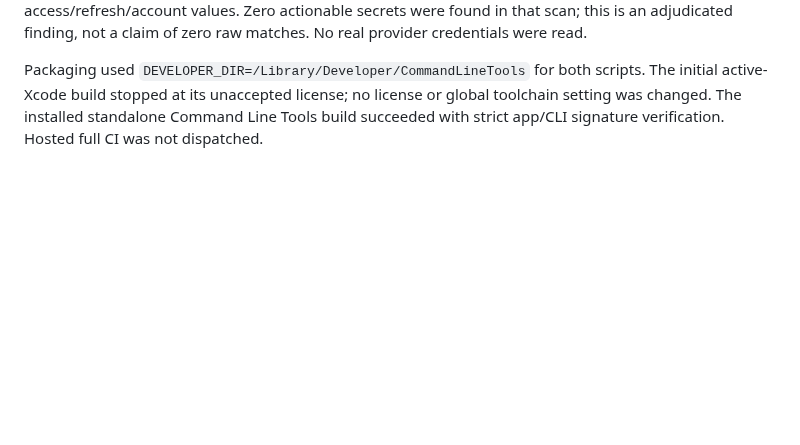
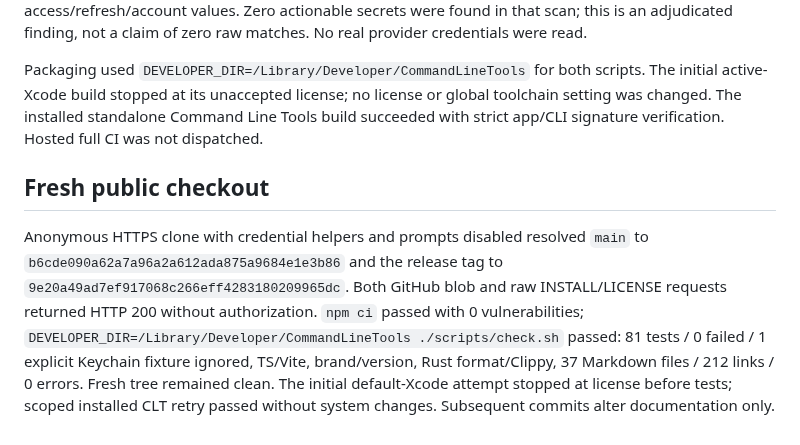
Before and after one commit to passioncode-ai/fabric-switchboard, a Markdown page: docs/evidence/release-0.3.1.md, the part around the change. GitHub-like rendering; blank space fills up the shorter version.

Commit message:
docs: verify anonymous fresh checkout and full source gate

```diff
--- a/docs/evidence/release-0.3.1.md
+++ b/docs/evidence/release-0.3.1.md
@@ -41,3 +41,7 @@ The repository and release are public; both archives, their build receipts and S
 Before opening repository visibility, Gitleaks scanned 56 Git commits (1.41 MB). One generic-api-key finding was reviewed at historical source `a80d86b9a1eded4646bdd9371c5affdce8c93895:src-tauri/src/launch.rs:537`: the synthetic fixture for `codex_export_preserves_native_auth_shape_without_refresh_lineage`, with deliberately synthetic access/refresh/account values. Zero actionable secrets were found in that scan; this is an adjudicated finding, not a claim of zero raw matches. No real provider credentials were read.
 
 Packaging used `DEVELOPER_DIR=/Library/Developer/CommandLineTools` for both scripts. The initial active-Xcode build stopped at its unaccepted license; no license or global toolchain setting was changed. The installed standalone Command Line Tools build succeeded with strict app/CLI signature verification. Hosted full CI was not dispatched.
+
+## Fresh public checkout
+
+Anonymous HTTPS clone with credential helpers and prompts disabled resolved `main` to `b6cde090a62a7a96a2a612ada875a9684e1e3b86` and the release tag to `9e20a49ad7ef917068c266eff4283180209965dc`. Both GitHub blob and raw INSTALL/LICENSE requests returned HTTP 200 without authorization. `npm ci` passed with 0 vulnerabilities; `DEVELOPER_DIR=/Library/Developer/CommandLineTools ./scripts/check.sh` passed: 81 tests / 0 failed / 1 explicit Keychain fixture ignored, TS/Vite, brand/version, Rust format/Clippy, 37 Markdown files / 212 links / 0 errors. Fresh tree remained clean. The initial default-Xcode attempt stopped at license before tests; scoped installed CLT retry passed without system changes. Subsequent commits alter documentation only.
```
